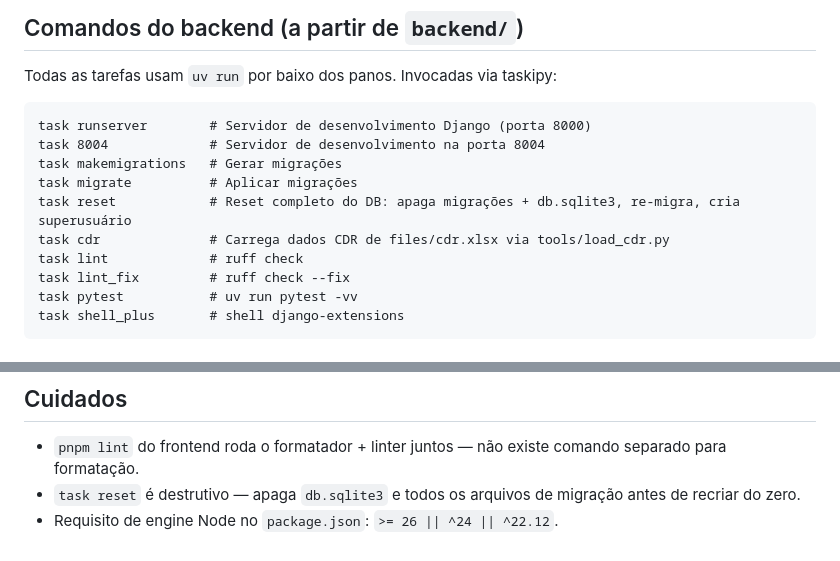
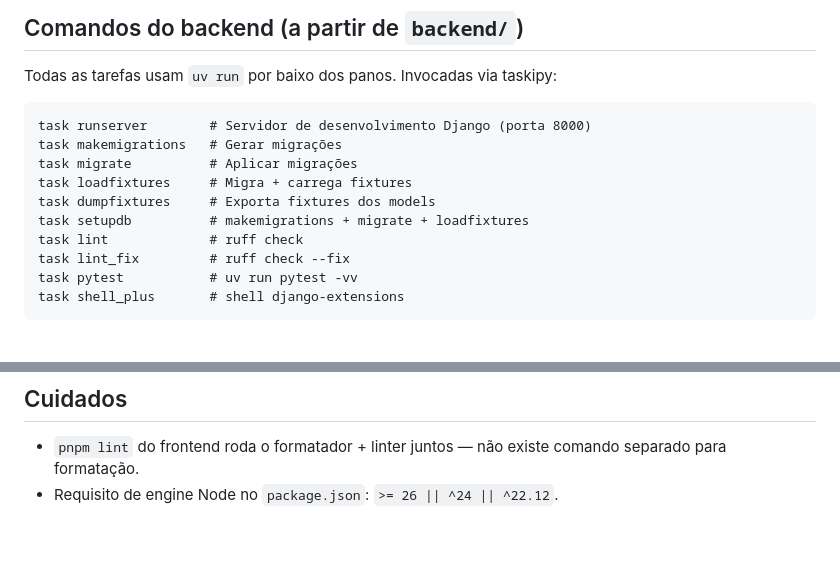
Before and after one commit to luxu/cdranalysisII, a Markdown page: AGENTS.md, 2 parts joined by grey strips. Drawn GitHub-style.

````diff
--- a/AGENTS.md
+++ b/AGENTS.md
@@ -13,11 +13,11 @@ Todas as tarefas usam `uv run` por baixo dos panos. Invocadas via taskipy:
 
 ```
 task runserver        # Servidor de desenvolvimento Django (porta 8000)
-task 8004             # Servidor de desenvolvimento na porta 8004
 task makemigrations   # Gerar migrações
 task migrate          # Aplicar migrações
-task reset            # Reset completo do DB: apaga migrações + db.sqlite3, re-migra, cria superusuário
-task cdr              # Carrega dados CDR de files/cdr.xlsx via tools/load_cdr.py
+task loadfixtures     # Migra + carrega fixtures
+task dumpfixtures     # Exporta fixtures dos models
+task setupdb          # makemigrations + migrate + loadfixtures
 task lint             # ruff check
 task lint_fix         # ruff check --fix
 task pytest           # uv run pytest -vv
@@ -59,5 +107,4 @@ Nenhum arquivo de teste existe ainda. `task pytest` executa `uv run pytest -vv`
 ## Cuidados
 
 - `pnpm lint` do frontend roda o formatador + linter juntos — não existe comando separado para formatação.
-- `task reset` é destrutivo — apaga `db.sqlite3` e todos os arquivos de migração antes de recriar do zero.
 - Requisito de engine Node no `package.json`: `>= 26 || ^24 || ^22.12`.
````
Also changed, not shown: other parts of AGENTS.md (+49 -1 lines).
